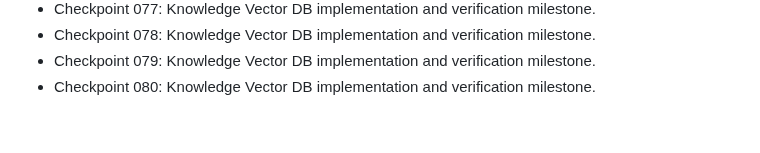
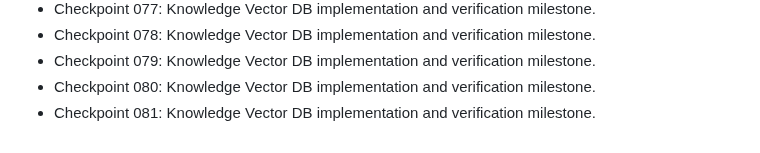
Before and after one commit to nijjukrr/KNOWLEDGE-VECTOR-DB, a Markdown page: docs/development-log.md, the part around the change. GitHub-like rendering.

Commit message:
Add project checkpoint 081

```diff
--- a/docs/development-log.md
+++ b/docs/development-log.md
@@ -78,3 +78,4 @@
 - Checkpoint 078: Knowledge Vector DB implementation and verification milestone.
 - Checkpoint 079: Knowledge Vector DB implementation and verification milestone.
 - Checkpoint 080: Knowledge Vector DB implementation and verification milestone.
+- Checkpoint 081: Knowledge Vector DB implementation and verification milestone.
```
